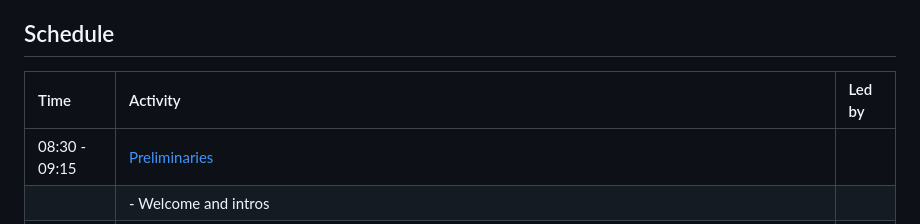
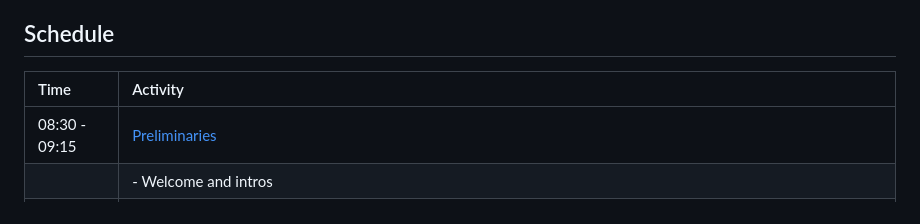
Before and after one commit to keithmcnulty/siop-lec-workshop-2025, a Markdown page: README.md, the part around the change. GitHub-like rendering.

```diff
--- a/README.md
+++ b/README.md
@@ -51,8 +51,8 @@ The course is ideal for someone who is likely to study quantitative social scien
 
 ## Schedule
 
-| Time          | Activity         | Led by       |
-| :------------ | :--------------- | :----------  |
+| Time          | Activity         |
+| :------------ | :--------------- |
 | 08:30 - 09:15 | [Preliminaries](https://keithmcnulty.github.io/siop-lec-workshop-2025/materials/talks/1-preliminaries.html#1) |
 |               | - Welcome and intros   |
 |               | - Review of R fundamentals ([Assignment Solutions](https://keithmcnulty.github.io/siop-lec-workshop-2025/materials/module-exercises/01-R_fundamentals - SOLUTIONS.html))  |
```
